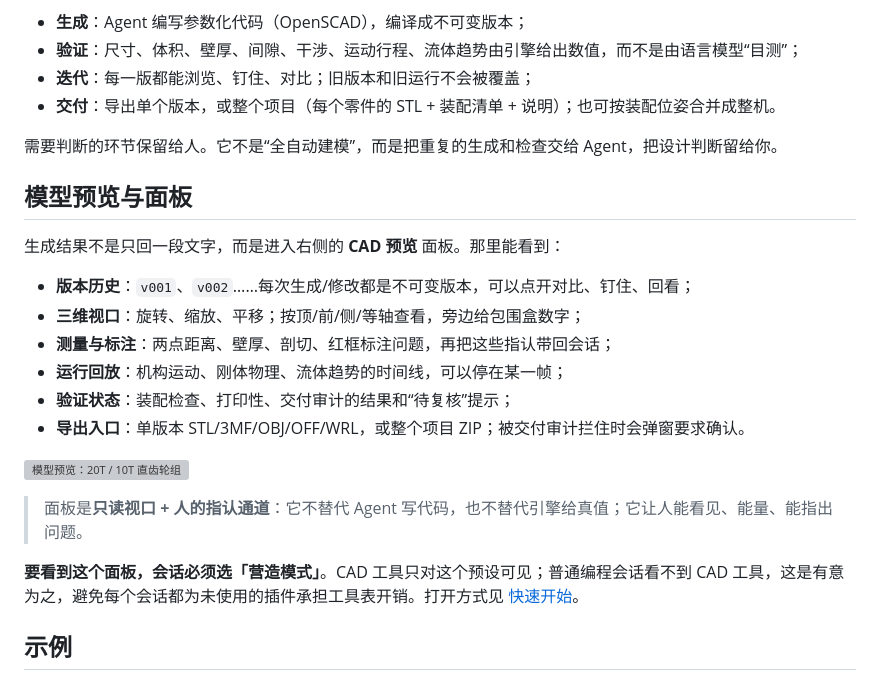
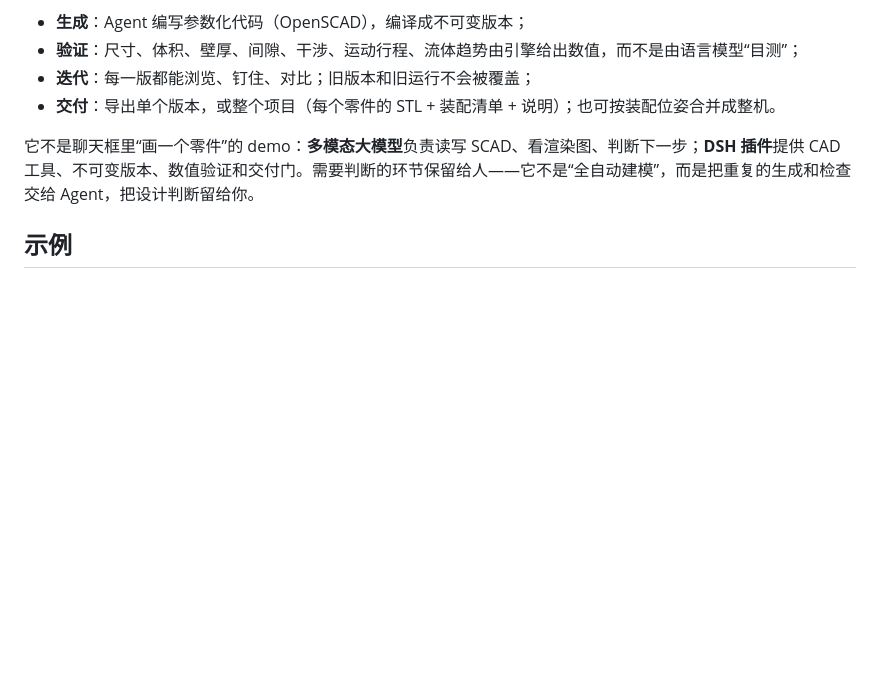
Before and after one commit to songsenand/yingzao, a Markdown page: README.md, the part around one of its changes. Drawn GitHub-style; blank space fills up the shorter version; grey boxes are pictures that could not be loaded.

```diff
--- a/README.md
+++ b/README.md
@@ -38,24 +37,7 @@
 - **迭代**：每一版都能浏览、钉住、对比；旧版本和旧运行不会被覆盖；
 - **交付**：导出单个版本，或整个项目（每个零件的 STL + 装配清单 + 说明）；也可按装配位姿合并成整机。
 
-需要判断的环节保留给人。它不是“全自动建模”，而是把重复的生成和检查交给 Agent，把设计判断留给你。
-
-## 模型预览与面板
-
-生成结果不是只回一段文字，而是进入右侧的 **CAD 预览** 面板。那里能看到：
-
-- **版本历史**：`v001`、`v002`……每次生成/修改都是不可变版本，可以点开对比、钉住、回看；
-- **三维视口**：旋转、缩放、平移；按顶/前/侧/等轴查看，旁边给包围盒数字；
-- **测量与标注**：两点距离、壁厚、剖切、红框标注问题，再把这些指认带回会话；
-- **运行回放**：机构运动、刚体物理、流体趋势的时间线，可以停在某一帧；
-- **验证状态**：装配检查、打印性、交付审计的结果和“待复核”提示；
-- **导出入口**：单版本 STL/3MF/OBJ/OFF/WRL，或整个项目 ZIP；被交付审计拦住时会弹窗要求确认。
-
-![模型预览：20T / 10T 直齿轮组](docs/images/readme/gear-pair-blender.png)
-
-> 面板是**只读视口 + 人的指认通道**：它不替代 Agent 写代码，也不替代引擎给真值；它让人能看见、能量、能指出问题。
-
-**要看到这个面板，会话必须选「营造模式」**。CAD 工具只对这个预设可见；普通编程会话看不到 CAD 工具，这是有意为之，避免每个会话都为未使用的插件承担工具表开销。打开方式见 [快速开始](#快速开始)。
+它不是聊天框里“画一个零件”的 demo：**多模态大模型**负责读写 SCAD、看渲染图、判断下一步；**DSH 插件**提供 CAD 工具、不可变版本、数值验证和交付门。需要判断的环节保留给人——它不是“全自动建模”，而是把重复的生成和检查交给 Agent，把设计判断留给你。
 
 ## 示例
 
```
Also changed, not shown: other parts of README.md (+17 -3 lines), README.en.md (+19 -19 lines), docs/images/readme/model-preview.png (added).
